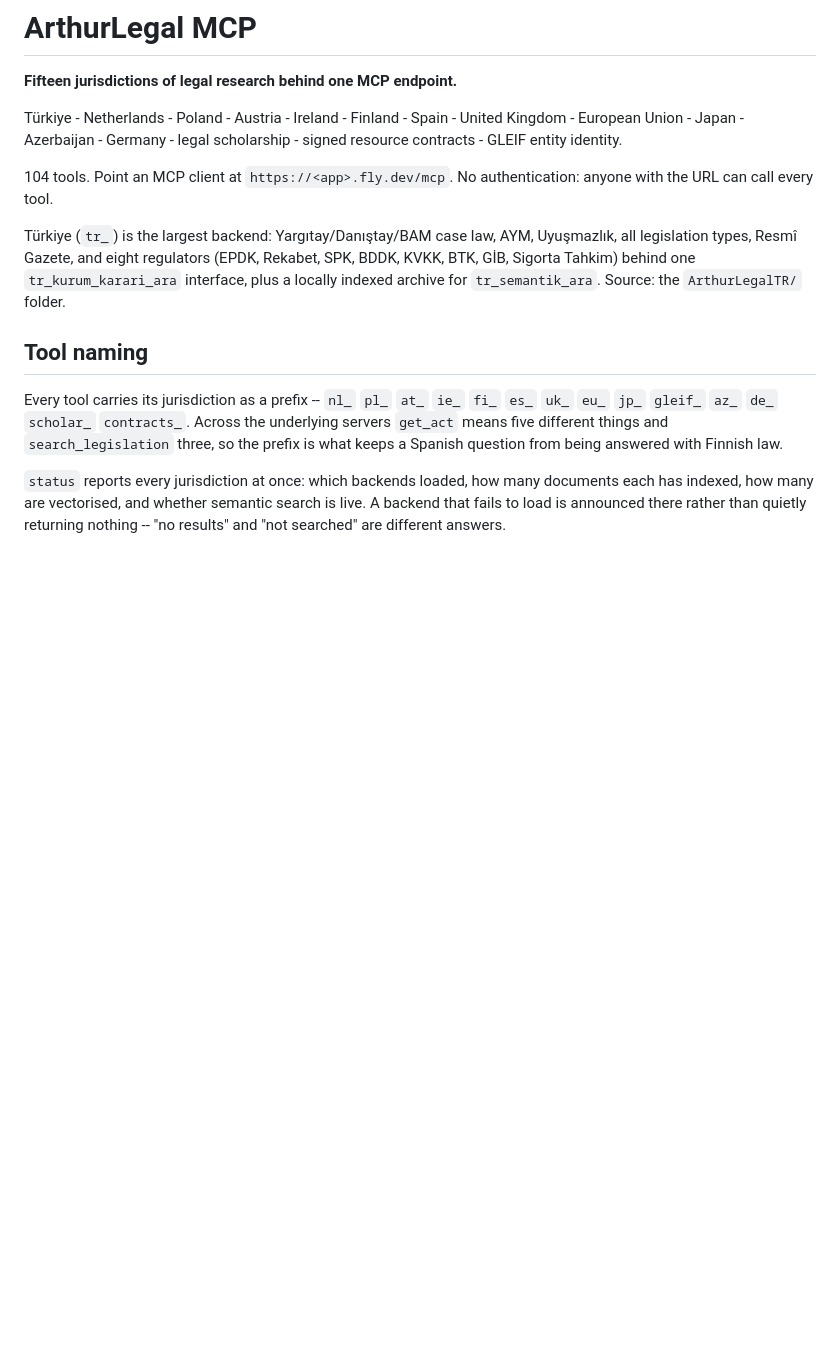
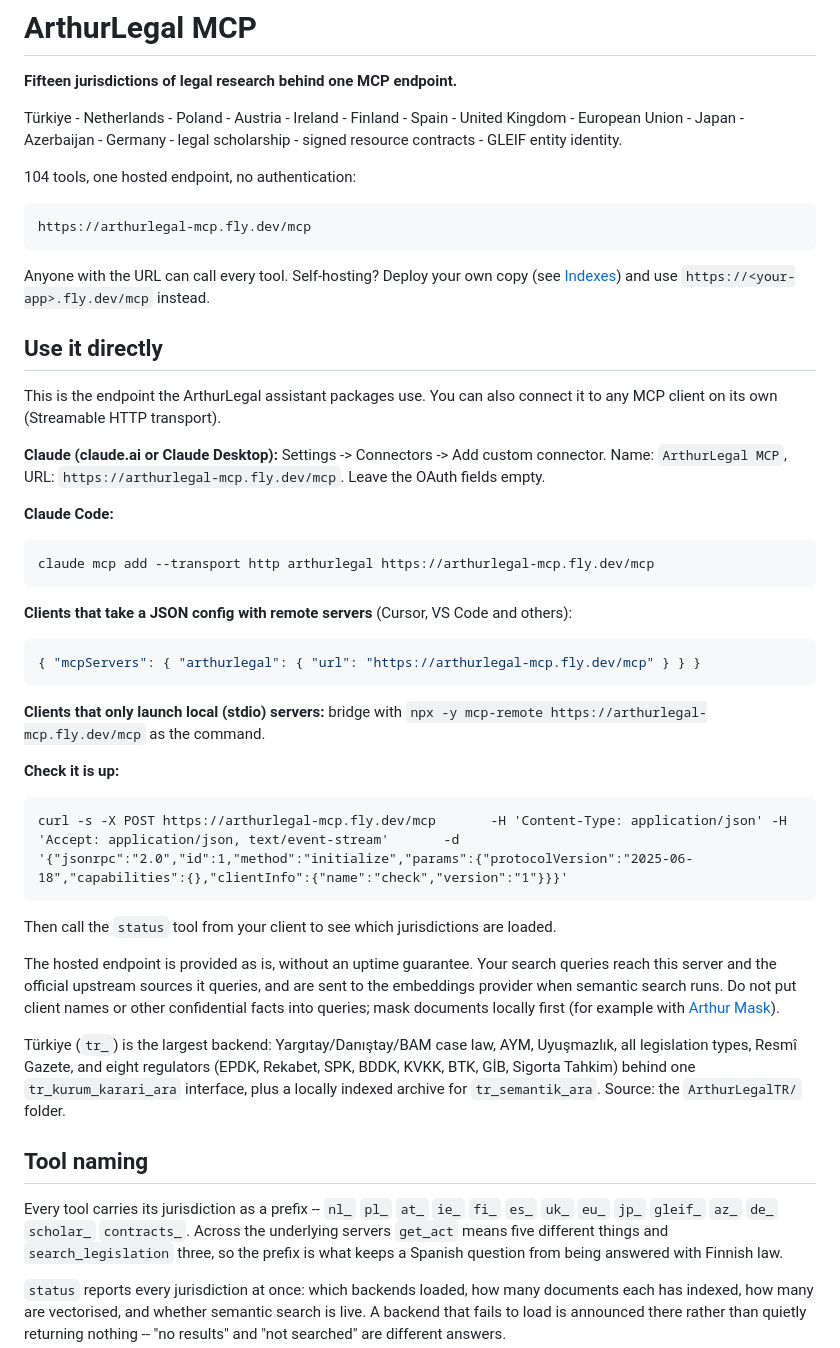
Before and after one commit to beerbottle90/arthurlegal-mcp, a Markdown page: README.md, the part around the change. GitHub-like rendering; blank space fills up the shorter version.

Commit message:
docs: hosted endpoint https://arthurlegal-mcp.fly.dev/mcp and direct-use setup
Co-Authored-By: Claude Opus 5 (1M context) <noreply@anthropic.com>

````diff
--- a/README.md
+++ b/README.md
@@ -6,8 +6,46 @@ Türkiye - Netherlands - Poland - Austria - Ireland - Finland - Spain - United
 Kingdom - European Union - Japan - Azerbaijan - Germany - legal scholarship -
 signed resource contracts - GLEIF entity identity.
 
-104 tools. Point an MCP client at `https://<app>.fly.dev/mcp`. No authentication:
-anyone with the URL can call every tool.
+104 tools, one hosted endpoint, no authentication:
+
+    https://arthurlegal-mcp.fly.dev/mcp
+
+Anyone with the URL can call every tool. Self-hosting? Deploy your own copy (see
+[Indexes](#indexes)) and use `https://<your-app>.fly.dev/mcp` instead.
+
+## Use it directly
+
+This is the endpoint the ArthurLegal assistant packages use. You can also connect
+it to any MCP client on its own (Streamable HTTP transport).
+
+**Claude (claude.ai or Claude Desktop):** Settings -> Connectors -> Add custom
+connector. Name: `ArthurLegal MCP`, URL: `https://arthurlegal-mcp.fly.dev/mcp`.
+Leave the OAuth fields empty.
+
+**Claude Code:**
+
+    claude mcp add --transport http arthurlegal https://arthurlegal-mcp.fly.dev/mcp
+
+**Clients that take a JSON config with remote servers** (Cursor, VS Code and others):
+
+```json
+{ "mcpServers": { "arthurlegal": { "url": "https://arthurlegal-mcp.fly.dev/mcp" } } }
+```
+
+**Clients that only launch local (stdio) servers:** bridge with
+`npx -y mcp-remote https://arthurlegal-mcp.fly.dev/mcp` as the command.
+
+**Check it is up:**
+
+    curl -s -X POST https://arthurlegal-mcp.fly.dev/mcp       -H 'Content-Type: application/json' -H 'Accept: application/json, text/event-stream'       -d '{"jsonrpc":"2.0","id":1,"method":"initialize","params":{"protocolVersion":"2025-06-18","capabilities":{},"clientInfo":{"name":"check","version":"1"}}}'
+
+Then call the `status` tool from your client to see which jurisdictions are loaded.
+
+The hosted endpoint is provided as is, without an uptime guarantee. Your search
+queries reach this server and the official upstream sources it queries, and are
+sent to the embeddings provider when semantic search runs. Do not put client names
+or other confidential facts into queries; mask documents locally first (for
+example with [Arthur Mask](https://github.com/beerbottle90/arthur-mask)).
 
 Türkiye (`tr_`) is the largest backend: Yargıtay/Danıştay/BAM case law, AYM,
 Uyuşmazlık, all legislation types, Resmî Gazete, and eight regulators (EPDK,
````
